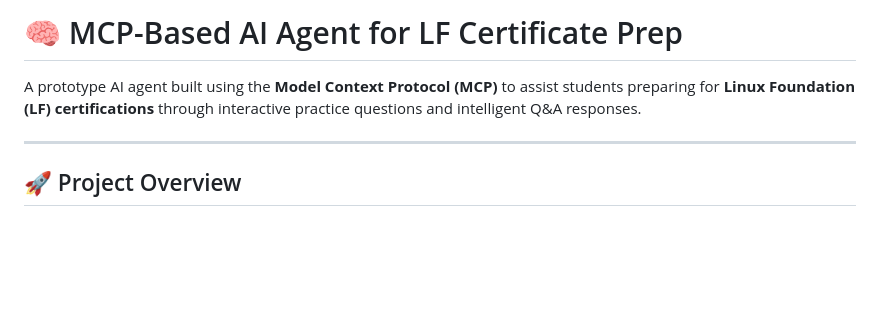
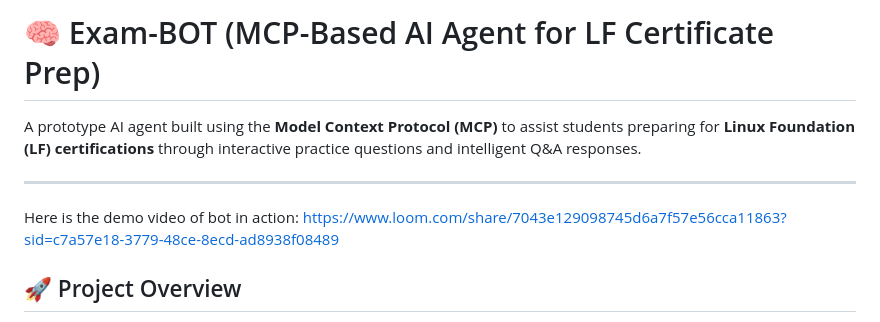
Before and after one commit to cardea-mcp/ExamPrepAgent, a Markdown page: README.md, the part around the change. Drawn GitHub-style; blank space fills up the shorter version.

Commit message:
added demo video.

```diff
--- a/README.md
+++ b/README.md
@@ -1,9 +1,11 @@
-# 🧠 MCP-Based AI Agent for LF Certificate Prep
+# 🧠 Exam-BOT (MCP-Based AI Agent for LF Certificate Prep)
 
 A prototype AI agent built using the **Model Context Protocol (MCP)** to assist students preparing for **Linux Foundation (LF) certifications** through interactive practice questions and intelligent Q&A responses.
 
 ---
 
+Here is the demo video of bot in action:
+https://www.loom.com/share/7043e129098745d6a7f57e56cca11863?sid=c7a57e18-3779-48ce-8ecd-ad8938f08489
 ## 🚀 Project Overview
 
 This project serves as an intelligent study companion leveraging **open-source Large Language Models (LLMs)** and **MCP servers** to provide an engaging and interactive learning experience. The agent supports:
```
